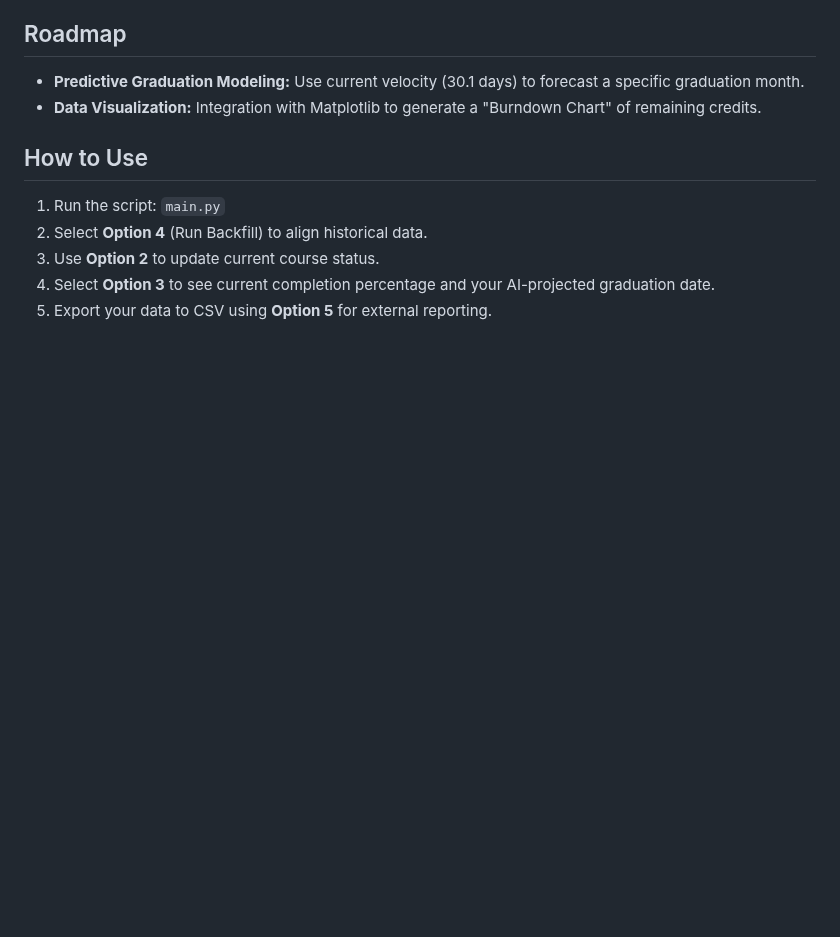
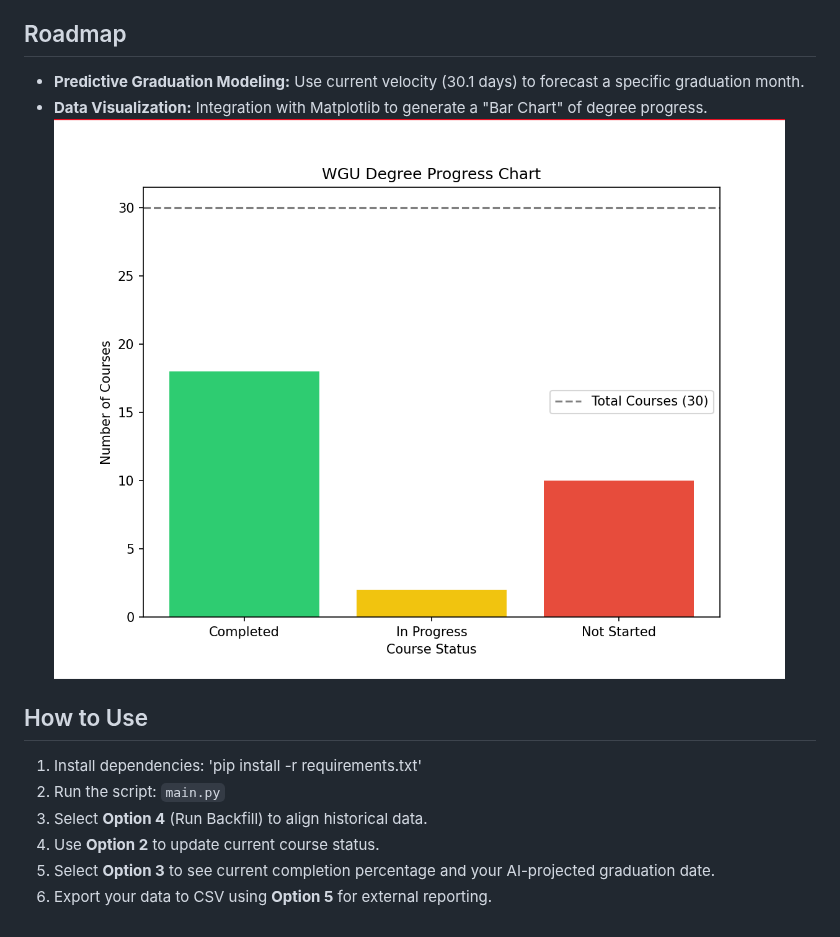
Before and after one commit to Sevanip/wgu-degree-tracker, a Markdown page: README.md, the part around the change. Drawn GitHub-style; pictures changed too: progress_chart.png (added); blank space fills up the shorter version.

Commit message:
Added visualization and requirements documentation

```diff
--- a/README.md
+++ b/README.md
@@ -35,11 +35,13 @@ $$\text{Avg Pace} = \frac{\sum (\text{Date Finished} - \text{Date Started})}{\te
 
 ## Roadmap
 * **Predictive Graduation Modeling:** Use current velocity (30.1 days) to forecast a specific graduation month.
-* **Data Visualization:** Integration with Matplotlib to generate a "Burndown Chart" of remaining credits.
+* **Data Visualization:** Integration with Matplotlib to generate a "Bar Chart" of degree progress.
+![Progress Chart](progress_chart.png)
 
 ## How to Use
-1. Run the script: `main.py`
-2. Select **Option 4** (Run Backfill) to align historical data.
-3. Use **Option 2** to update current course status.
-4. Select **Option 3** to see current completion percentage and your AI-projected graduation date.
-5. Export your data to CSV using **Option 5** for external reporting.
+1. Install dependencies: 'pip install -r requirements.txt'
+2. Run the script: `main.py`
+3. Select **Option 4** (Run Backfill) to align historical data.
+4. Use **Option 2** to update current course status.
+5. Select **Option 3** to see current completion percentage and your AI-projected graduation date.
+6. Export your data to CSV using **Option 5** for external reporting.
```
Also changed, not shown: 3 other files.
